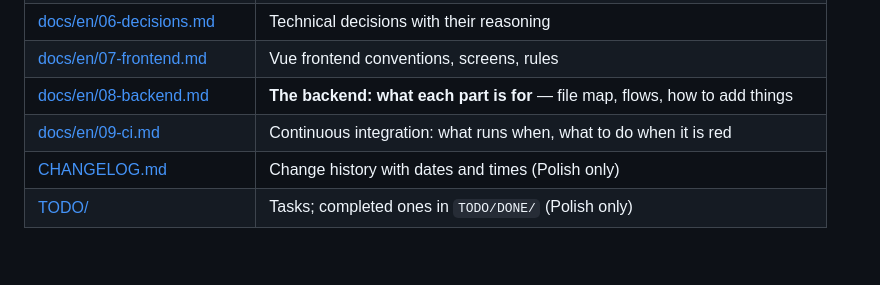
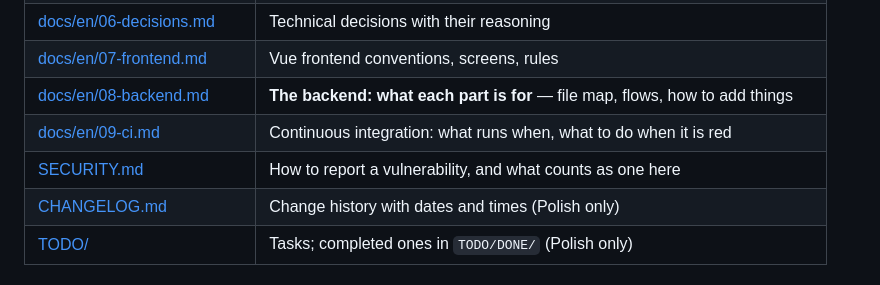
Before and after one commit to DragonKing026/WS_Memory, a Markdown page: README.en.md, the part around the change. Rendered like a GitHub page; blank space fills up the shorter version.

```diff
--- a/README.en.md
+++ b/README.en.md
@@ -88,6 +88,7 @@ Full description: [README.docker.md](README.docker.md).
 | [docs/en/07-frontend.md](docs/en/07-frontend.md) | Vue frontend conventions, screens, rules |
 | [docs/en/08-backend.md](docs/en/08-backend.md) | **The backend: what each part is for** — file map, flows, how to add things |
 | [docs/en/09-ci.md](docs/en/09-ci.md) | Continuous integration: what runs when, what to do when it is red |
+| [SECURITY.md](SECURITY.md) | How to report a vulnerability, and what counts as one here |
 | [CHANGELOG.md](CHANGELOG.md) | Change history with dates and times (Polish only) |
 | [TODO/](TODO/) | Tasks; completed ones in `TODO/DONE/` (Polish only) |
 
```
Also changed, not shown: README.md (+1 -0 lines), SECURITY.md (added, +258 -0 lines).
